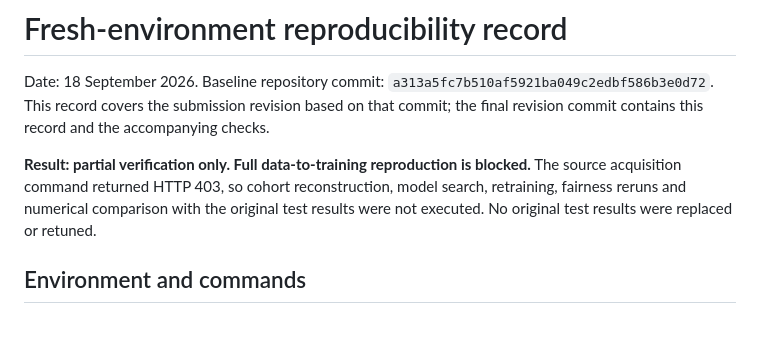
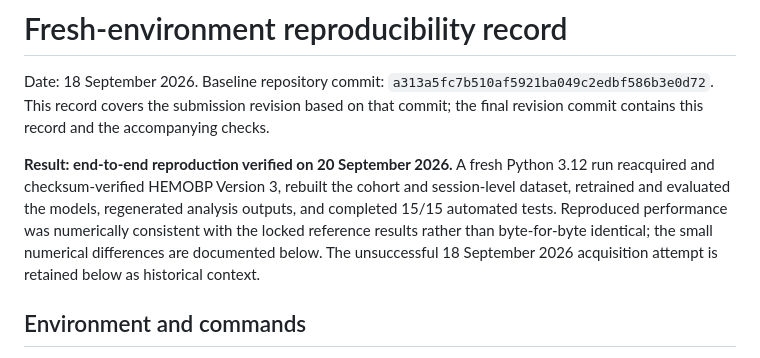
Before and after one commit to guillanofg/DIAL-ALERT, a Markdown page: docs/REPRODUCIBILITY_RECORD.md, the part around the change. Drawn GitHub-style; blank space fills up the shorter version.

```diff
--- a/docs/REPRODUCIBILITY_RECORD.md
+++ b/docs/REPRODUCIBILITY_RECORD.md
@@ -2,7 +2,7 @@
 
 Date: 18 September 2026. Baseline repository commit: `a313a5fc7b510af5921ba049c2edbf586b3e0d72`. This record covers the submission revision based on that commit; the final revision commit contains this record and the accompanying checks.
 
-**Result: partial verification only. Full data-to-training reproduction is blocked.** The source acquisition command returned HTTP 403, so cohort reconstruction, model search, retraining, fairness reruns and numerical comparison with the original test results were not executed. No original test results were replaced or retuned.
+**Result: end-to-end reproduction verified on 20 September 2026.** A fresh Python 3.12 run reacquired and checksum-verified HEMOBP Version 3, rebuilt the cohort and session-level dataset, retrained and evaluated the models, regenerated analysis outputs, and completed 15/15 automated tests. Reproduced performance was numerically consistent with the locked reference results rather than byte-for-byte identical; the small numerical differences are documented below. The unsuccessful 18 September 2026 acquisition attempt is retained below as historical context.
 
 ## Environment and commands
 
```
Also changed, not shown: README.md (+1 -1 lines).
